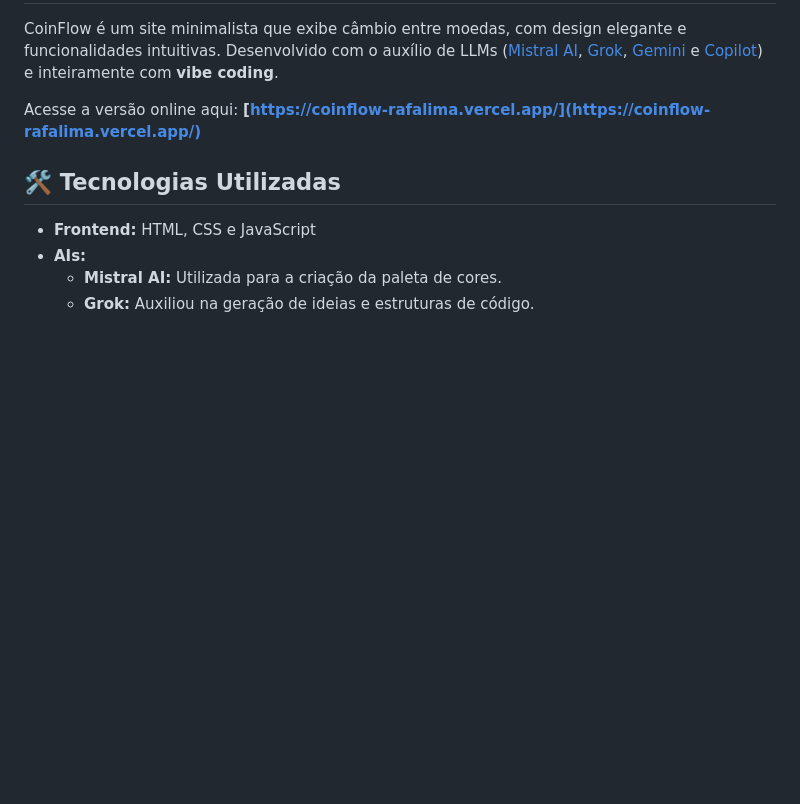
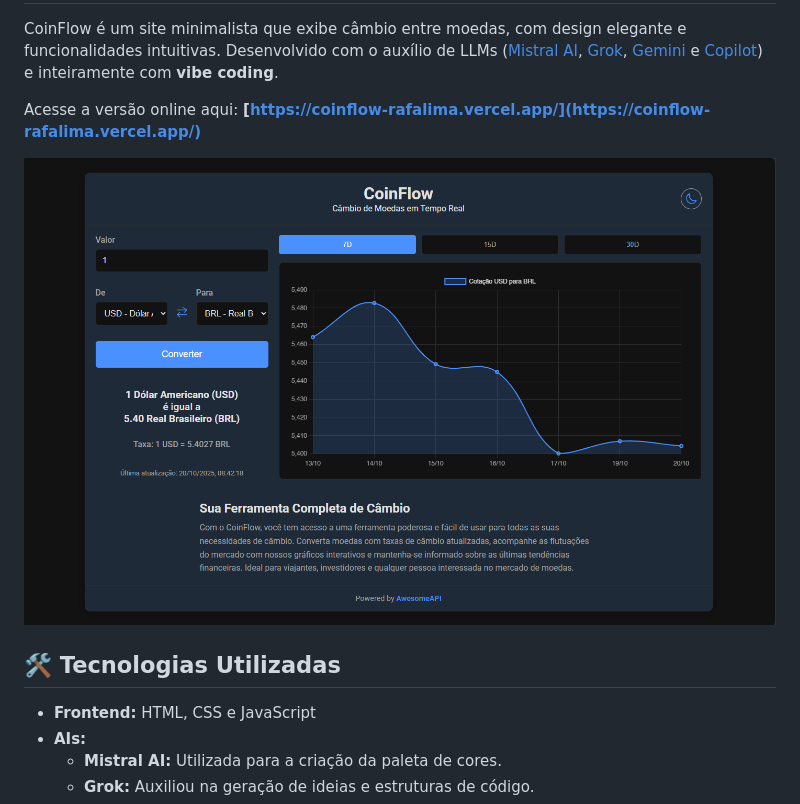
Before and after one commit to RafaLima14028/CoinFlow, a Markdown page: README.md, the part around the change. Drawn GitHub-style; pictures changed too: design-pagina.png (added); blank space fills up the shorter version.

Commit message:
Imagem da interface da página

```diff
--- a/README.md
+++ b/README.md
@@ -3,6 +3,8 @@
 CoinFlow é um site minimalista que exibe câmbio entre moedas, com design elegante e funcionalidades intuitivas. Desenvolvido com o auxílio de LLMs ([Mistral AI](https://mistral.ai/), [Grok](https://grok.com/), [Gemini](https://gemini.google.com/) e [Copilot](https://copilot.microsoft.com/)) e inteiramente com **vibe coding**.
 
 Acesse a versão online aqui: **[https://coinflow-rafalima.vercel.app/](https://coinflow-rafalima.vercel.app/)**
+
+![Imagem da interface](design-pagina.png)
 
 ## 🛠️ Tecnologias Utilizadas
 
```
